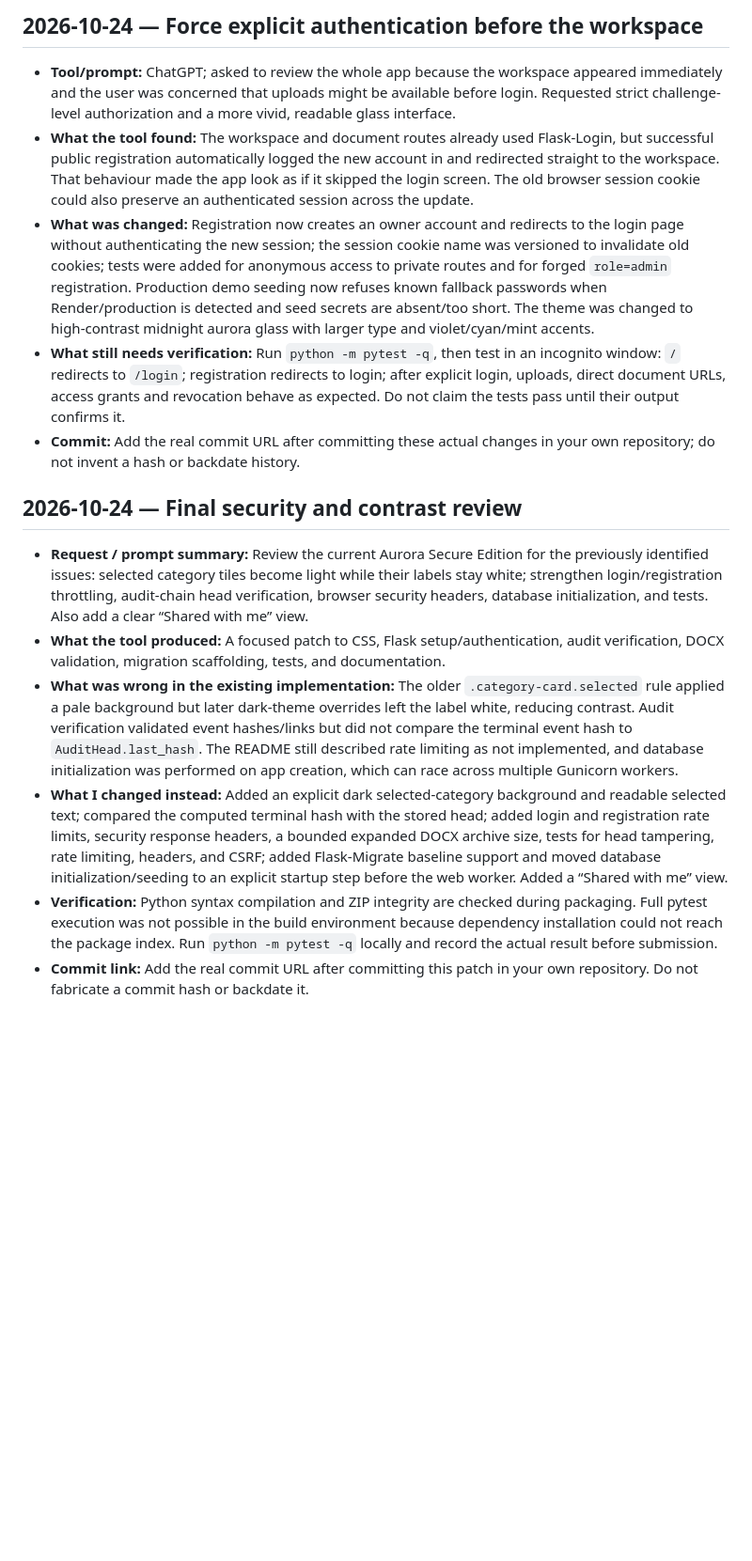
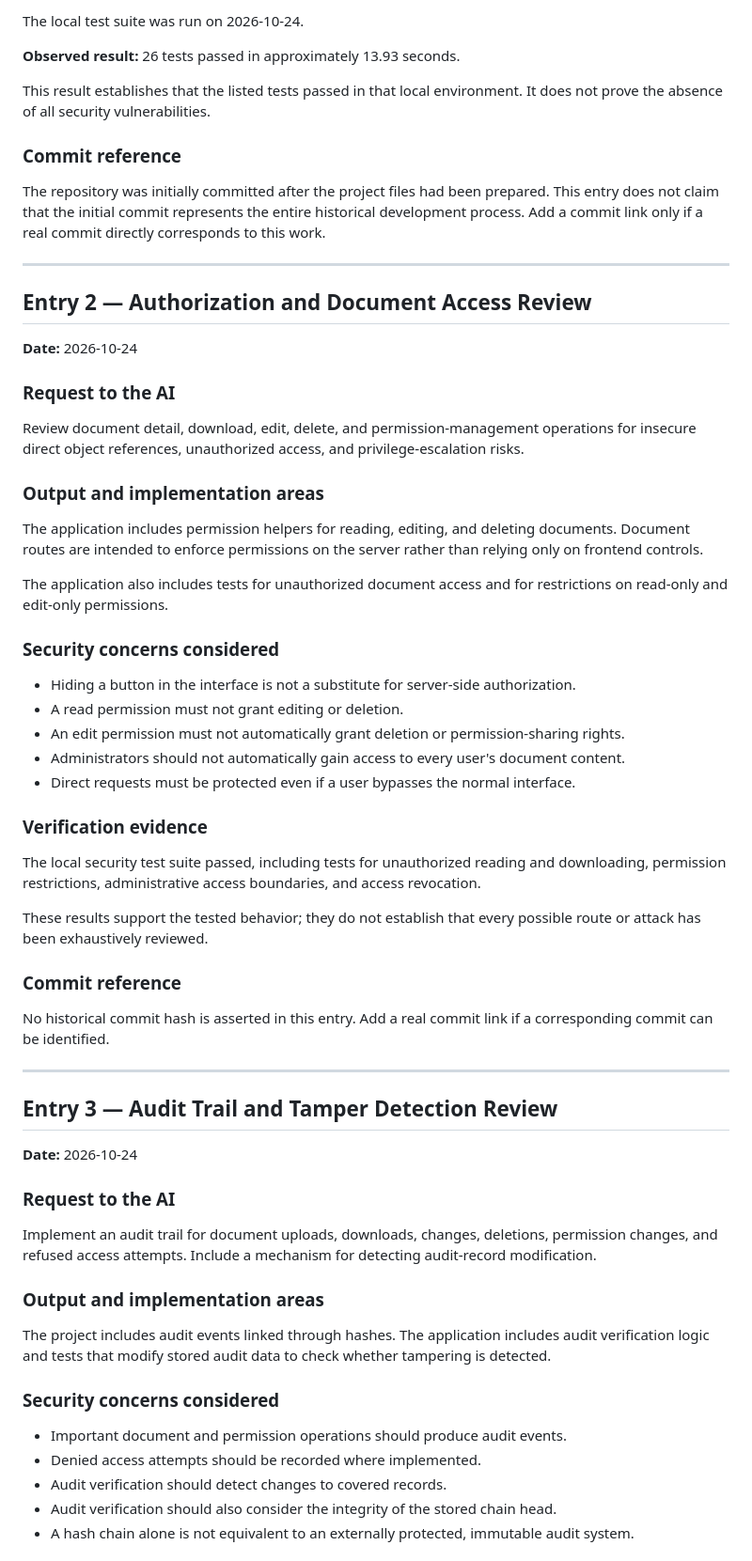
Before and after one commit to ShaikAkber321/trustvault, a Markdown page: PROMPTS.md, the part around one of its changes. Shown at 94% size. GitHub-like rendering; blank space fills up the shorter version.

Commit message:
Complete AI-assisted development documentation

```diff
--- a/PROMPTS.md
+++ b/PROMPTS.md
@@ -72,16 +39,67 @@ Keep this file current during development. Entries below record the initial scaf
 
-## 2026-10-24 — Force explicit authentication before the workspace
-- **Tool/prompt:** ChatGPT; asked to review the whole app because the workspace appeared immediately and the user was concerned that uploads might be available before login. Requested strict challenge-level authorization and a more vivid, readable glass interface.
-- **What the tool found:** The workspace and document routes already used Flask-Login, but successful public registration automatically logged the new account in and redirected straight to the workspace. That behaviour made the app look as if it skipped the login screen. The old browser session cookie could also preserve an authenticated session across the update.
-- **What was changed:** Registration now creates an owner account and redirects to the login page without authenticating the new session; the session cookie name was versioned to invalidate old cookies; tests were added for anonymous access to private routes and for forged `role=admin` registration. Production demo seeding now refuses known fallback passwords when Render/production is detected and seed secrets are absent/too short. The theme was changed to high-contrast midnight aurora glass with larger type and violet/cyan/mint accents.
-- **What still needs verification:** Run `python -m pytest -q`, then test in an incognito window: `/` redirects to `/login`; registration redirects to login; after explicit login, uploads, direct document URLs, access grants and revocation behave as expected. Do not claim the tests pass until their output confirms it.
-- **Commit:** Add the real commit URL after committing these actual changes in your own repository; do not invent a hash or backdate history.
+The local test suite was run on 2026-10-24.
 
+**Observed result:** 26 tests passed in approximately 13.93 seconds.
 
-## 2026-10-24 — Final security and contrast review
-- **Request / prompt summary:** Review the current Aurora Secure Edition for the previously identified issues: selected category tiles become light while their labels stay white; strengthen login/registration throttling, audit-chain head verification, browser security headers, database initialization, and tests. Also add a clear “Shared with me” view.
-- **What the tool produced:** A focused patch to CSS, Flask setup/authentication, audit verification, DOCX validation, migration scaffolding, tests, and documentation.
-- **What was wrong in the existing implementation:** The older `.category-card.selected` rule applied a pale background but later dark-theme overrides left the label white, reducing contrast. Audit verification validated event hashes/links but did not compare the terminal event hash to `AuditHead.last_hash`. The README still described rate limiting as not implemented, and database initialization was performed on app creation, which can race across multiple Gunicorn workers.
-- **What I changed instead:** Added an explicit dark selected-category background and readable selected text; compared the computed terminal hash with the stored head; added login and registration rate limits, security response headers, a bounded expanded DOCX archive size, tests for head tampering, rate limiting, headers, and CSRF; added Flask-Migrate baseline support and moved database initialization/seeding to an explicit startup step before the web worker. Added a “Shared with me” view.
-- **Verification:** Python syntax compilation and ZIP integrity are checked during packaging. Full pytest execution was not possible in the build environment because dependency installation could not reach the package index. Run `python -m pytest -q` locally and record the actual result before submission.
-- **Commit link:** Add the real commit URL after committing this patch in your own repository. Do not fabricate a commit hash or backdate it.
+This result establishes that the listed tests passed in that local environment. It does not prove the absence of all security vulnerabilities.
+
+### Commit reference
+
+The repository was initially committed after the project files had been prepared. This entry does not claim that the initial commit represents the entire historical development process. Add a commit link only if a real commit directly corresponds to this work.
+
+---
+
+## Entry 2 — Authorization and Document Access Review
+
+**Date:** 2026-10-24
+
+### Request to the AI
+
+Review document detail, download, edit, delete, and permission-management operations for insecure direct object references, unauthorized access, and privilege-escalation risks.
+
+### Output and implementation areas
+
+The application includes permission helpers for reading, editing, and deleting documents. Document routes are intended to enforce permissions on the server rather than relying only on frontend controls.
+
+The application also includes tests for unauthorized document access and for restrictions on read-only and edit-only permissions.
+
+### Security concerns considered
+
+* Hiding a button in the interface is not a substitute for server-side authorization.
+* A read permission must not grant editing or deletion.
+* An edit permission must not automatically grant deletion or permission-sharing rights.
+* Administrators should not automatically gain access to every user's document content.
+* Direct requests must be protected even if a user bypasses the normal interface.
+
+### Verification evidence
+
+The local security test suite passed, including tests for unauthorized reading and downloading, permission restrictions, administrative access boundaries, and access revocation.
+
+These results support the tested behavior; they do not establish that every possible route or attack has been exhaustively reviewed.
+
+### Commit reference
+
+No historical commit hash is asserted in this entry. Add a real commit link if a corresponding commit can be identified.
+
+---
+
+## Entry 3 — Audit Trail and Tamper Detection Review
+
+**Date:** 2026-10-24
+
+### Request to the AI
+
+Implement an audit trail for document uploads, downloads, changes, deletions, permission changes, and refused access attempts. Include a mechanism for detecting audit-record modification.
+
+### Output and implementation areas
+
+The project includes audit events linked through hashes. The application includes audit verification logic and tests that modify stored audit data to check whether tampering is detected.
+
+### Security concerns considered
+
+* Important document and permission operations should produce audit events.
+* Denied access attempts should be recorded where implemented.
+* Audit verification should detect changes to covered records.
+* Audit verification should also consider the integrity of the stored chain head.
+* A hash chain alone is not equivalent to an externally protected, immutable audit system.
+
```
Also changed, not shown: other parts of PROMPTS.md (+304 -56 lines).
